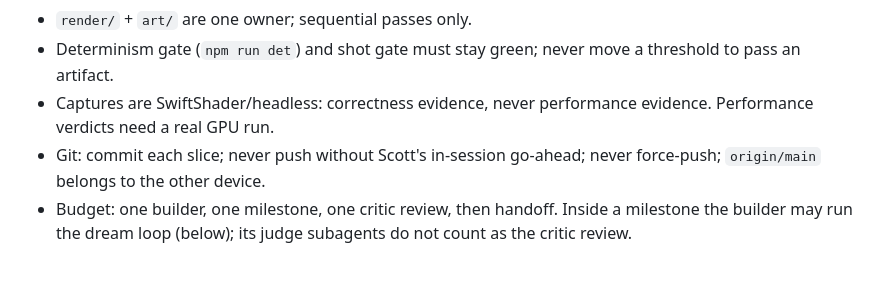
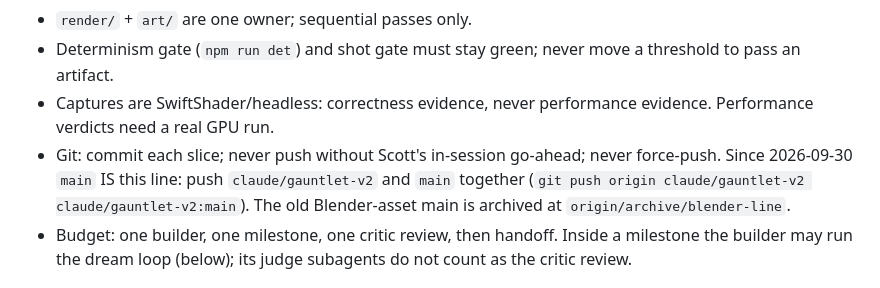
Before and after one commit to scott29kelly/bandicoot-bonanza, a Markdown page: docs/gauntlet/CONTRACT.md, the part around the change. Rendered like a GitHub page.

Commit message:
Docs: main replaced by this line (2026-09-30); old main archived at archive/blender-line
Co-Authored-By: Claude Fable 5.1 <noreply@anthropic.com>

```diff
--- a/docs/gauntlet/CONTRACT.md
+++ b/docs/gauntlet/CONTRACT.md
@@ -87,7 +87,10 @@ carries every tell; `shots/roundN` includes `play-camera`.
 - Captures are SwiftShader/headless: correctness evidence, never
   performance evidence. Performance verdicts need a real GPU run.
 - Git: commit each slice; never push without Scott's in-session
-  go-ahead; never force-push; `origin/main` belongs to the other device.
+  go-ahead; never force-push. Since 2026-09-30 `main` IS this line:
+  push `claude/gauntlet-v2` and `main` together
+  (`git push origin claude/gauntlet-v2 claude/gauntlet-v2:main`). The
+  old Blender-asset main is archived at `origin/archive/blender-line`.
 - Budget: one builder, one milestone, one critic review, then handoff.
   Inside a milestone the builder may run the dream loop (below); its
   judge subagents do not count as the critic review.
```
Also changed, not shown: docs/gauntlet/STATUS.md (+9 -7 lines).
